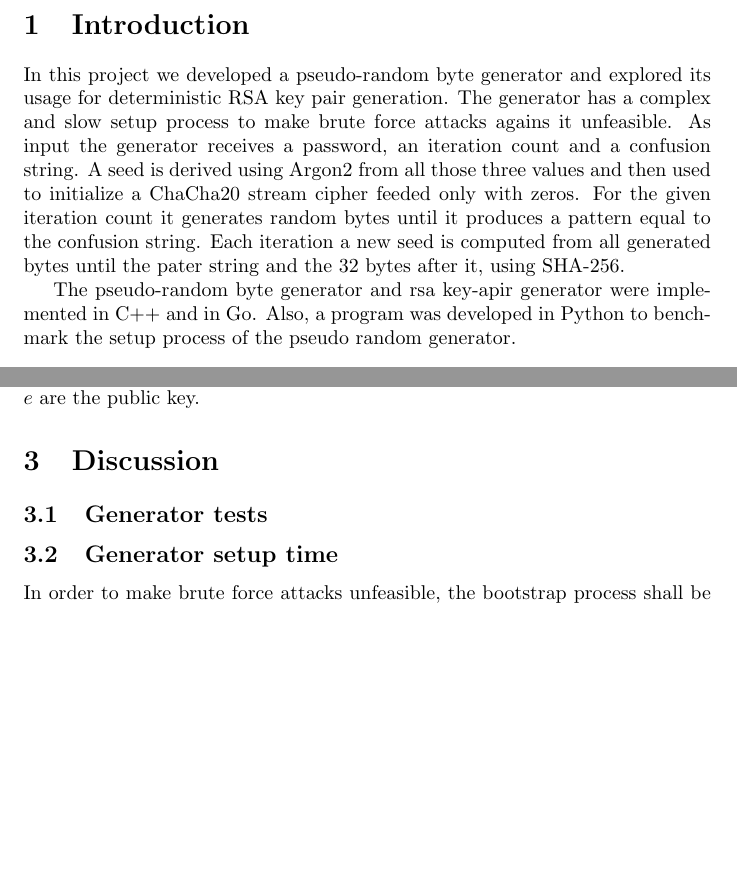
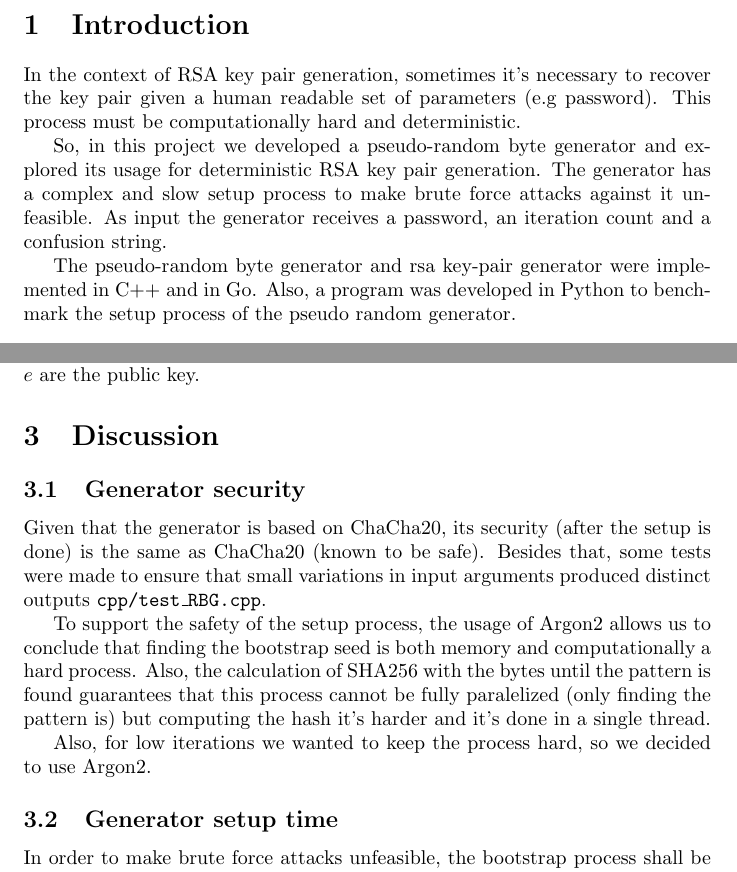
Before and after one commit to diogoftm/D-RSA, a LaTeX document (report/report.tex): two parts of pages 3 and 5 of 6, joined at a grey line, cut so that both start at the same text, the shorter picture padded with empty space. Compiled offline with pdfLaTeX.

Commit message:
report update

```diff
--- a/report/report.tex
+++ b/report/report.tex
@@ -54,12 +54,12 @@
 \clearpage
 
 \section{Introduction}
-In this project we developed a pseudo-random byte generator and explored its usage for deterministic RSA key pair generation.
-The generator has a complex and slow setup process to make brute force attacks agains it unfeasible. As input the generator receives a password, an iteration count and a confusion string.
-A seed is derived using Argon2 from all those three values and then used to initialize a ChaCha20 stream cipher feeded only with zeros. For the given iteration count it generates random bytes until it produces
-a pattern equal to the confusion string. Each iteration a new seed is computed from all generated bytes until the pater string and the 32 bytes after it, using SHA-256.
+In the context of RSA key pair generation, sometimes it's necessary to recover the key pair given a human readable set of parameters (e.g password). This process must be computationally hard and deterministic.
 
-The pseudo-random byte generator and rsa key-apir generator were implemented in C++ and in Go. Also, a program was developed in Python to benchmark the setup process of the pseudo random generator.
+So, in this project we developed a pseudo-random byte generator and explored its usage for deterministic RSA key pair generation.
+The generator has a complex and slow setup process to make brute force attacks against it unfeasible. As input the generator receives a password, an iteration count and a confusion string.
+
+The pseudo-random byte generator and rsa key-pair generator were implemented in C++ and in Go. Also, a program was developed in Python to benchmark the setup process of the pseudo random generator.
 
 \section{Implementation}
 \subsection{Random byte generator}
@@ -116,8 +116,13 @@ $$dmp1=d \bmod{(p-1)}$$, $$dmq1=d \bmod{(q-1)}$$, $$iqmp1=q \bmod{p}$$
 With that, $n$, $e$, $d$, $p$, $q$, $dmp1$, $dmq1$ and $iqmp1$ are the private key. $n$ and $e$ are the public key.
 
 \section{Discussion}
-\subsection{Generator tests}
+\subsection{Generator security}
 
+Given that the generator is based on ChaCha20, its security (after the setup is done) is the same as ChaCha20 (known to be safe). Besides that, some tests were made to ensure that small variations in input arguments produced distinct outputs \texttt{cpp/test\_RBG.cpp}.
+
+To support the safety of the setup process, the usage of Argon2 allows us to conclude that finding the bootstrap seed is both memory and computationally a hard process. Also, the calculation of SHA256 with the bytes until the pattern is found guarantees that this process cannot be fully paralelized (only finding the pattern is) but computing the hash it's harder and it's done in a single thread.
+
+Also, for low iterations we wanted to keep the process hard, so we decided to use Argon2.
 \subsection{Generator setup time}
 In order to make brute force attacks unfeasible, the bootstrap process shall be very dependent on the input parameters and have slow setup process.
 
```
